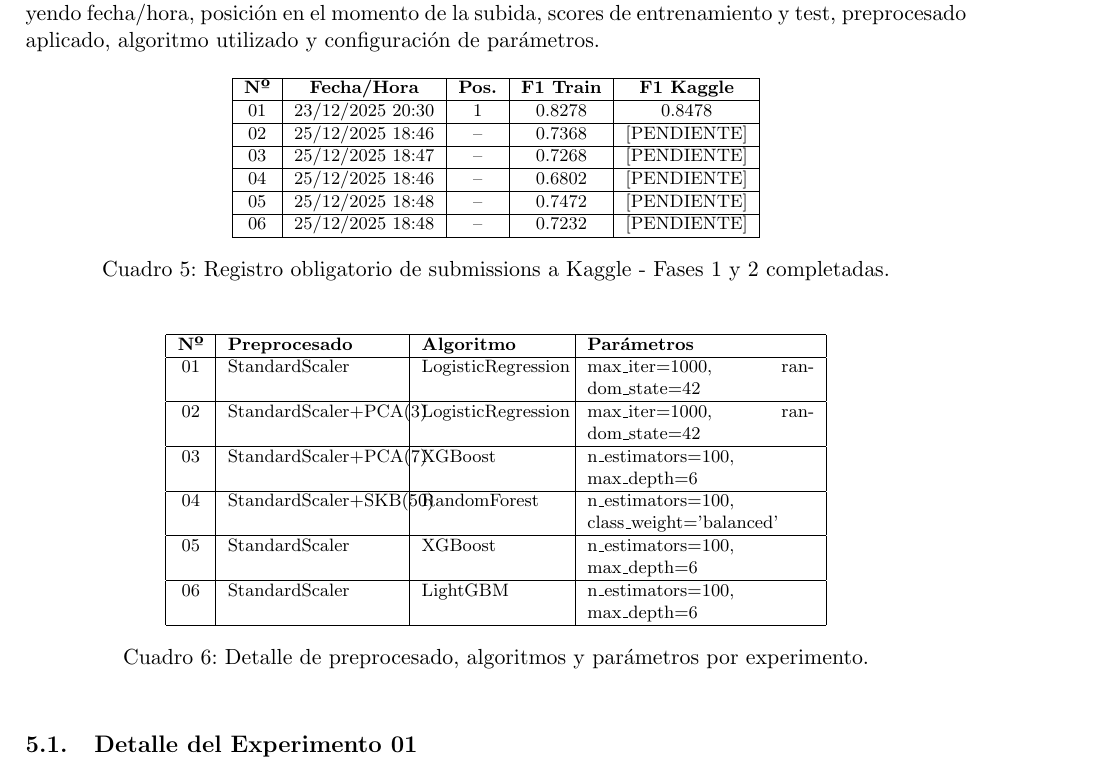
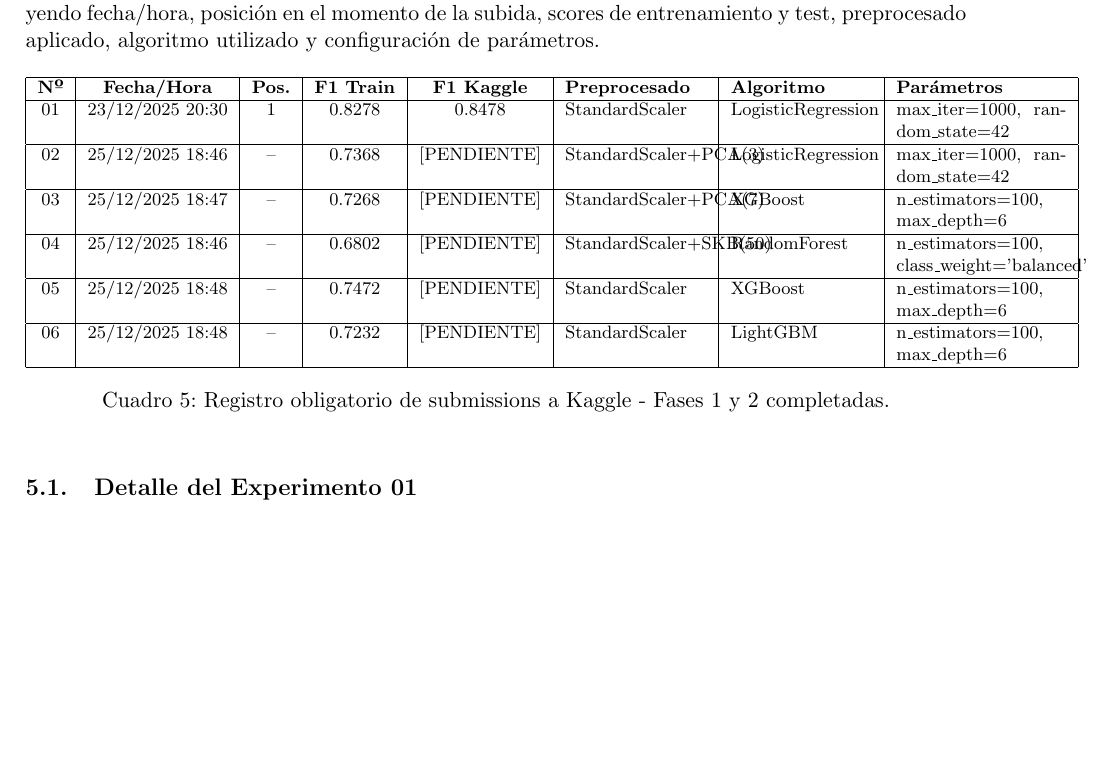
Before and after one commit to TheYesua/P3_IN, a LaTeX document (docs/latex/P3-Cantero-Lopez-JesusJose.tex): part of page 11 of 17, cut so that both start at the same text, the shorter picture padded with empty space. Compiled offline with pdfLaTeX.

```diff
--- a/docs/latex/P3-Cantero-Lopez-JesusJose.tex
+++ b/docs/latex/P3-Cantero-Lopez-JesusJose.tex
@@ -300,49 +300,28 @@
 \begin{table}[H]
     \centering
     \footnotesize
-    \begin{tabular}{|c|c|c|c|c|}
+    \begin{tabular}{|c|c|c|c|c|p{2.5cm}|p{2.5cm}|p{3cm}|}
         \hline
-        \textbf{Nº} & \textbf{Fecha/Hora} & \textbf{Pos.} & \textbf{F1 Train} & \textbf{F1 Kaggle} \\
+        \textbf{Nº} & \textbf{Fecha/Hora} & \textbf{Pos.} & \textbf{F1 Train} & \textbf{F1 Kaggle} & \textbf{Preprocesado} & \textbf{Algoritmo} & \textbf{Parámetros} \\
         \hline
-        01 & 23/12/2025 20:30 & 1 & 0.8278 & 0.8478 \\
+        01 & 23/12/2025 20:30 & 1 & 0.8278 & 0.8478 & StandardScaler & LogisticRegression & max\_iter=1000, random\_state=42 \\
         \hline
-        02 & 25/12/2025 18:46 & -- & 0.7368 & [PENDIENTE] \\
+        02 & 25/12/2025 18:46 & -- & 0.7368 & [PENDIENTE] &
+        \parbox[t]{2.3cm}{StandardScaler+PCA(3)} & LogisticRegression & max\_iter=1000, random\_state=42 \\
         \hline
-        03 & 25/12/2025 18:47 & -- & 0.7268 & [PENDIENTE] \\
+        03 & 25/12/2025 18:47 & -- & 0.7268 & [PENDIENTE] &
+        \parbox[t]{2.3cm}{StandardScaler+PCA(7)} & XGBoost & n\_estimators=100, max\_depth=6 \\
         \hline
-        04 & 25/12/2025 18:46 & -- & 0.6802 & [PENDIENTE] \\
+        04 & 25/12/2025 18:46 & -- & 0.6802 & [PENDIENTE] &
+        \parbox[t]{2.3cm}{StandardScaler+SKB(50)} & RandomForest & n\_estimators=100, class\_weight='balanced' \\
         \hline
-        05 & 25/12/2025 18:48 & -- & 0.7472 & [PENDIENTE] \\
+        05 & 25/12/2025 18:48 & -- & 0.7472 & [PENDIENTE] & StandardScaler & XGBoost & n\_estimators=100, max\_depth=6 \\
         \hline
-        06 & 25/12/2025 18:48 & -- & 0.7232 & [PENDIENTE] \\
+        06 & 25/12/2025 18:48 & -- & 0.7232 & [PENDIENTE] & StandardScaler & LightGBM & n\_estimators=100, max\_depth=6 \\
         \hline
     \end{tabular}
     \caption{Registro obligatorio de submissions a Kaggle - Fases 1 y 2 completadas.}
     \label{tab:experimentos}
-\end{table}
-
-\begin{table}[H]
-    \centering
-    \footnotesize
-    \begin{tabular}{|c|p{3cm}|p{2.5cm}|p{4cm}|}
-        \hline
-        \textbf{Nº} & \textbf{Preprocesado} & \textbf{Algoritmo} & \textbf{Parámetros} \\
-        \hline
-        01 & StandardScaler & LogisticRegression & max\_iter=1000, random\_state=42 \\
-        \hline
-        02 & StandardScaler+PCA(3) & LogisticRegression & max\_iter=1000, random\_state=42 \\
-        \hline
-        03 & StandardScaler+PCA(7) & XGBoost & n\_estimators=100, max\_depth=6 \\
-        \hline
-        04 & StandardScaler+SKB(50) & RandomForest & n\_estimators=100, class\_weight='balanced' \\
-        \hline
-        05 & StandardScaler & XGBoost & n\_estimators=100, max\_depth=6 \\
-        \hline
-        06 & StandardScaler & LightGBM & n\_estimators=100, max\_depth=6 \\
-        \hline
-    \end{tabular}
-    \caption{Detalle de preprocesado, algoritmos y parámetros por experimento.}
-    \label{tab:experimentos_detalle}
 \end{table}
 
 \subsection{Detalle del Experimento 01}
```
